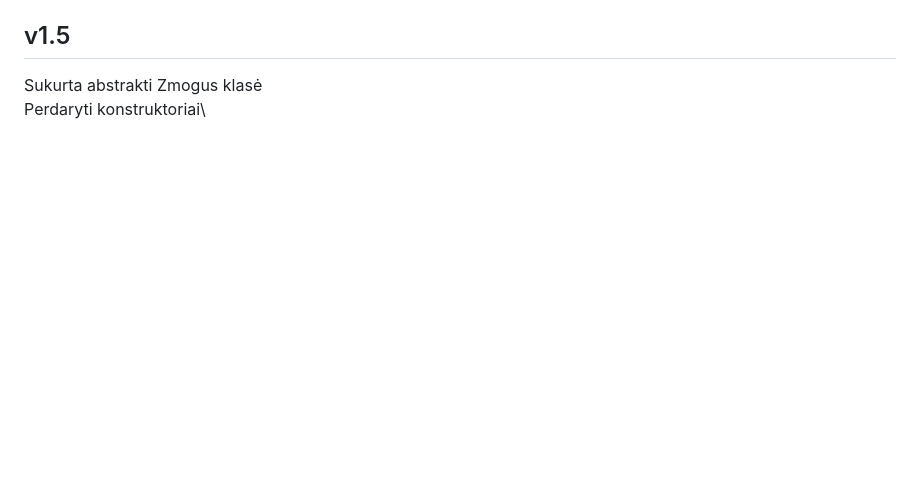
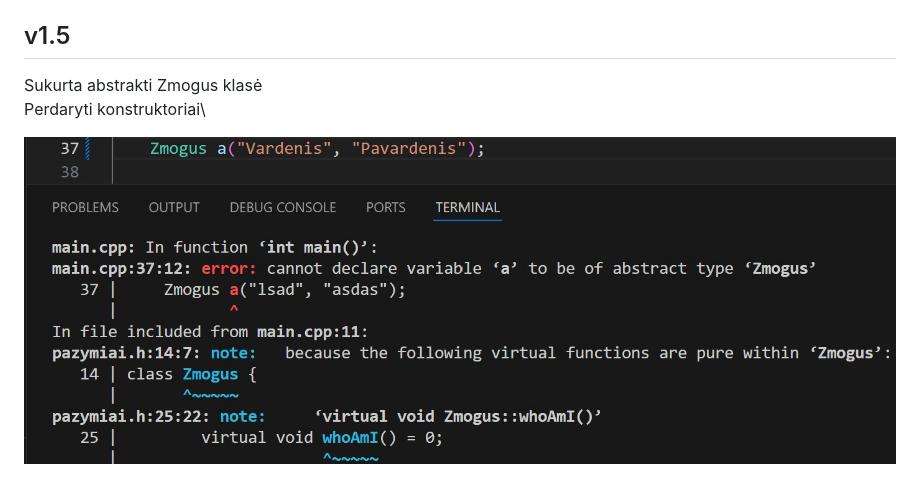
Before and after one commit to MatasSioma/VU_OP_3uzd-MS, a Markdown page: README.md, the part around the change. Rendered like a GitHub page; pictures changed too: AbstraktusZmogus.jpg (added); blank space fills up the shorter version.

```diff
--- a/README.md
+++ b/README.md
@@ -91,3 +91,5 @@ Duomenų išvedimas į failą įvyksta, kai duomenų išvedimui yra naudojamas `
 ## v1.5
 Sukurta abstrakti Zmogus klasė\
 Perdaryti konstruktoriai\
+
+![Abstrakčios klasės error'as](AbstraktusZmogus.jpg)
```
Also changed, not shown: 4 other files.
